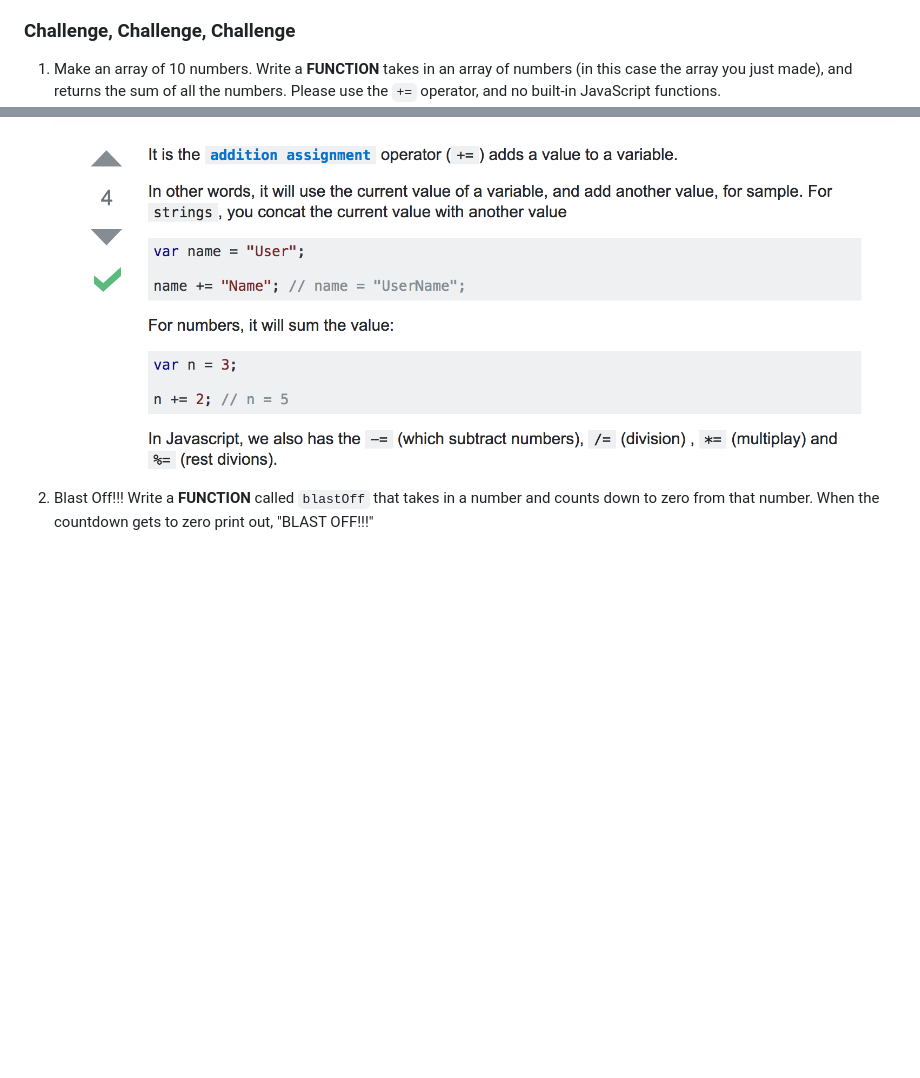
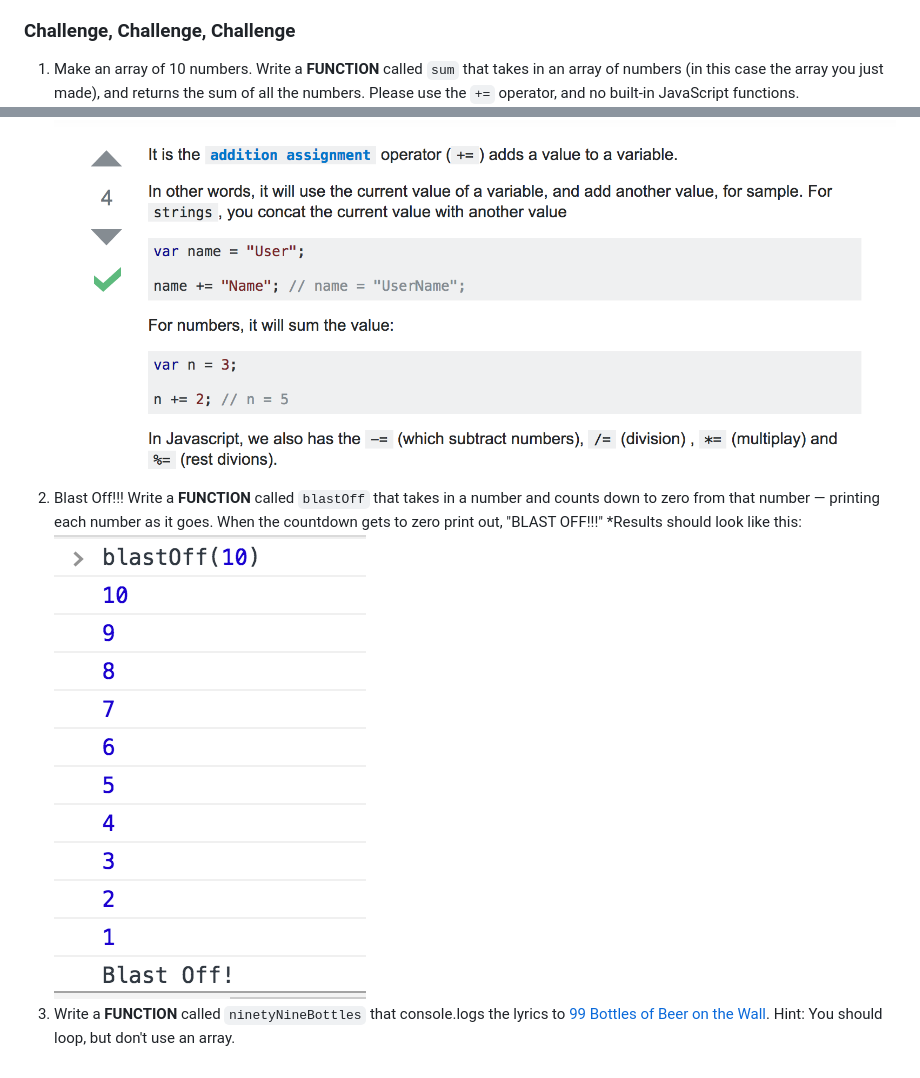
Before and after one commit to codebug-tech/week-8-B, a Markdown page: README.md, 2 parts joined by grey strips. Drawn GitHub-style; pictures changed too: images/blastoff.png (added); blank space fills up the shorter version.

Commit message:
blastoff

```diff
--- a/README.md
+++ b/README.md
@@ -19,6 +19,8 @@
 1. Loop through the array and print out true or false depending on if the number is divisible by 2
 
 ### Challenge, Challenge, Challenge
-1. Make an array of 10 numbers. Write a **FUNCTION** takes in an array of numbers (in this case the array you just made), and returns the sum of all the numbers. Please use the `+=` operator, and no built-in JavaScript functions.
+1. Make an array of 10 numbers. Write a **FUNCTION** called `sum` that takes in an array of numbers (in this case the array you just made), and returns the sum of all the numbers. Please use the `+=` operator, and no built-in JavaScript functions.
   ![Help](images/helper.png)
-1. Blast Off!!! Write a **FUNCTION** called `blastOff` that takes in a number and counts down to zero from that number. When the countdown gets to zero print out, "BLAST OFF!!!"
+1. Blast Off!!! Write a **FUNCTION** called `blastOff` that takes in a number and counts down to zero from that number — printing each number as it goes. When the countdown gets to zero print out, "BLAST OFF!!!"
+  *Results should look like this: ![Results](images/blastoff.png)
+1. Write a **FUNCTION** called `ninetyNineBottles` that console.logs the lyrics to [99 Bottles of Beer on the Wall](http://www.99-bottles-of-beer.net/lyrics.html). Hint: You should loop, but don't use an array.
```
Also changed, not shown: 2 other files.
